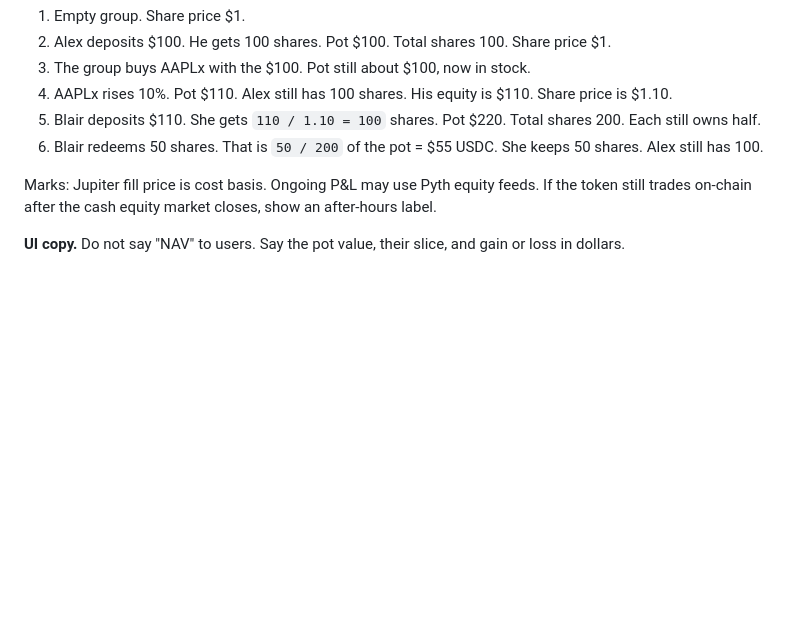
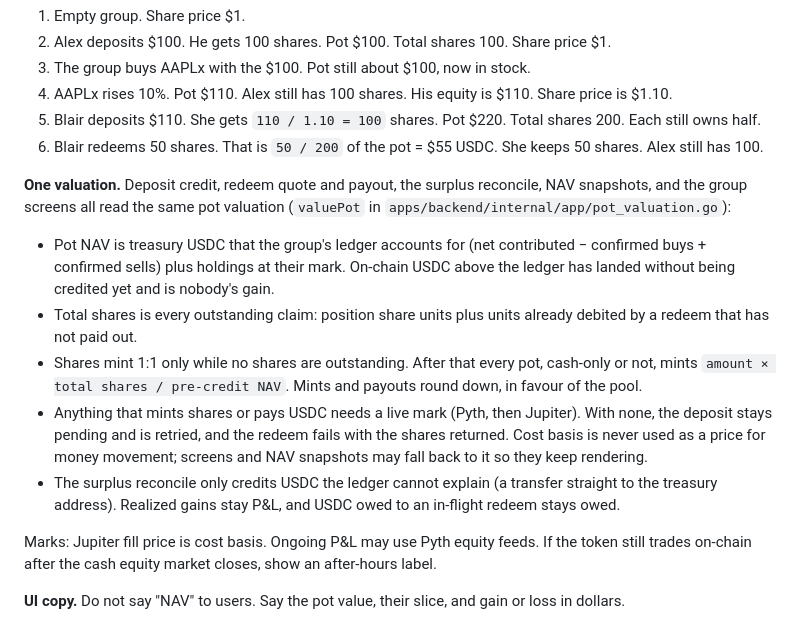
Before and after one commit to lognorman20/monaco, a Markdown page: docs/product.md, the part around the change. Rendered like a GitHub page; blank space fills up the shorter version.

Commit message:
Document the single pot valuation rules

```diff
--- a/docs/product.md
+++ b/docs/product.md
@@ -133,6 +133,14 @@ Worked numbers (ignore Jupiter slippage for the story):
 5. Blair deposits $110. She gets `110 / 1.10 = 100` shares. Pot $220. Total shares 200. Each still owns half.
 6. Blair redeems 50 shares. That is `50 / 200` of the pot = $55 USDC. She keeps 50 shares. Alex still has 100.
 
+**One valuation.** Deposit credit, redeem quote and payout, the surplus reconcile, NAV snapshots, and the group screens all read the same pot valuation (`valuePot` in `apps/backend/internal/app/pot_valuation.go`):
+
+- Pot NAV is treasury USDC that the group's ledger accounts for (net contributed − confirmed buys + confirmed sells) plus holdings at their mark. On-chain USDC above the ledger has landed without being credited yet and is nobody's gain.
+- Total shares is every outstanding claim: position share units plus units already debited by a redeem that has not paid out.
+- Shares mint 1:1 only while no shares are outstanding. After that every pot, cash-only or not, mints `amount × total shares / pre-credit NAV`. Mints and payouts round down, in favour of the pool.
+- Anything that mints shares or pays USDC needs a live mark (Pyth, then Jupiter). With none, the deposit stays pending and is retried, and the redeem fails with the shares returned. Cost basis is never used as a price for money movement; screens and NAV snapshots may fall back to it so they keep rendering.
+- The surplus reconcile only credits USDC the ledger cannot explain (a transfer straight to the treasury address). Realized gains stay P&L, and USDC owed to an in-flight redeem stays owed.
+
 Marks: Jupiter fill price is cost basis. Ongoing P&L may use Pyth equity feeds. If the token still trades on-chain after the cash equity market closes, show an after-hours label.
 
 **UI copy.** Do not say "NAV" to users. Say the pot value, their slice, and gain or loss in dollars.
```
